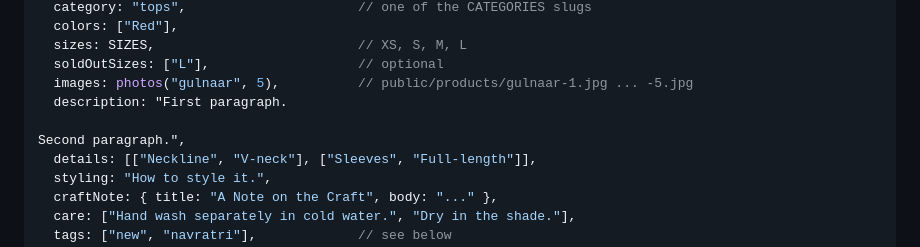
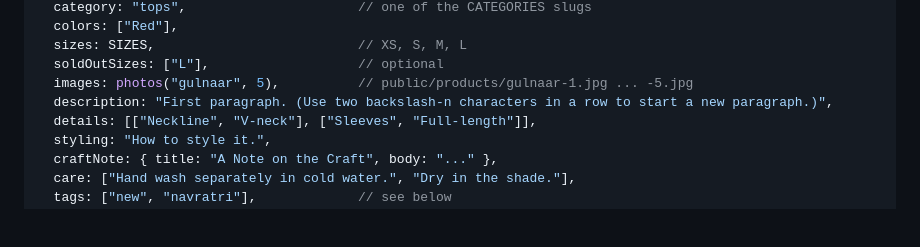
Before and after one commit to jiyaagrawal04/Parchhai, a Markdown page: apps/web/CONTENT.md, the part around the change. GitHub-like rendering; blank space fills up the shorter version.

Commit message:
Fix CONTENT.md example
Co-Authored-By: Claude Sonnet 5.5 <noreply@anthropic.com>

```diff
--- a/apps/web/CONTENT.md
+++ b/apps/web/CONTENT.md
@@ -34,9 +34,7 @@ Prices on the current five products are placeholders (`TBD_PRICE` in catalog.ts)
   sizes: SIZES,                          // XS, S, M, L
   soldOutSizes: ["L"],                   // optional
   images: photos("gulnaar", 5),          // public/products/gulnaar-1.jpg ... -5.jpg
-  description: "First paragraph.
-
-Second paragraph.",
+  description: "First paragraph. (Use two backslash-n characters in a row to start a new paragraph.)",
   details: [["Neckline", "V-neck"], ["Sleeves", "Full-length"]],
   styling: "How to style it.",
   craftNote: { title: "A Note on the Craft", body: "..." },
```
